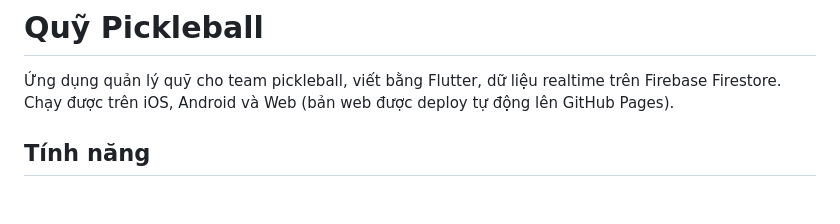
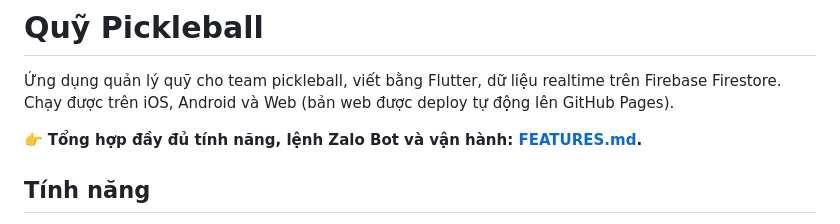
Before and after one commit to duongson-jvb/pickleball_fund, a Markdown page: README.md, the part around the change. Drawn GitHub-style; blank space fills up the shorter version.

Commit message:
FEATURES.md: tổng hợp toàn bộ tính năng, lệnh Zalo Bot, vận hành, giới hạn
Co-Authored-By: Claude Fable 5.1 <noreply@anthropic.com>

```diff
--- a/README.md
+++ b/README.md
@@ -2,6 +2,8 @@
 
 Ứng dụng quản lý quỹ cho team pickleball, viết bằng Flutter, dữ liệu realtime trên Firebase Firestore.
 Chạy được trên iOS, Android và Web (bản web được deploy tự động lên GitHub Pages).
+
+👉 **Tổng hợp đầy đủ tính năng, lệnh Zalo Bot và vận hành: [FEATURES.md](FEATURES.md).**
 
 ## Tính năng
 
```
Also changed, not shown: FEATURES.md (added, +103 -0 lines).
